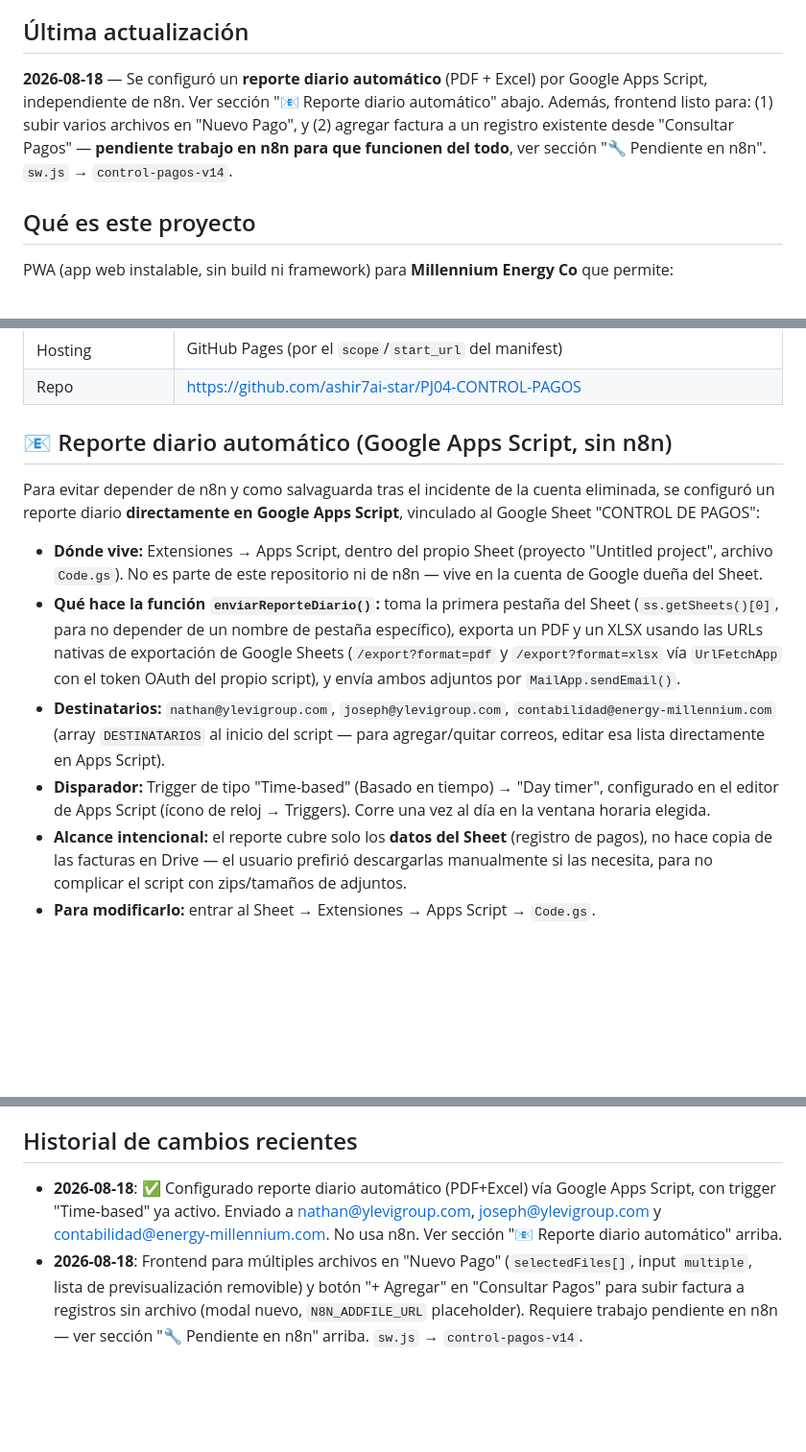
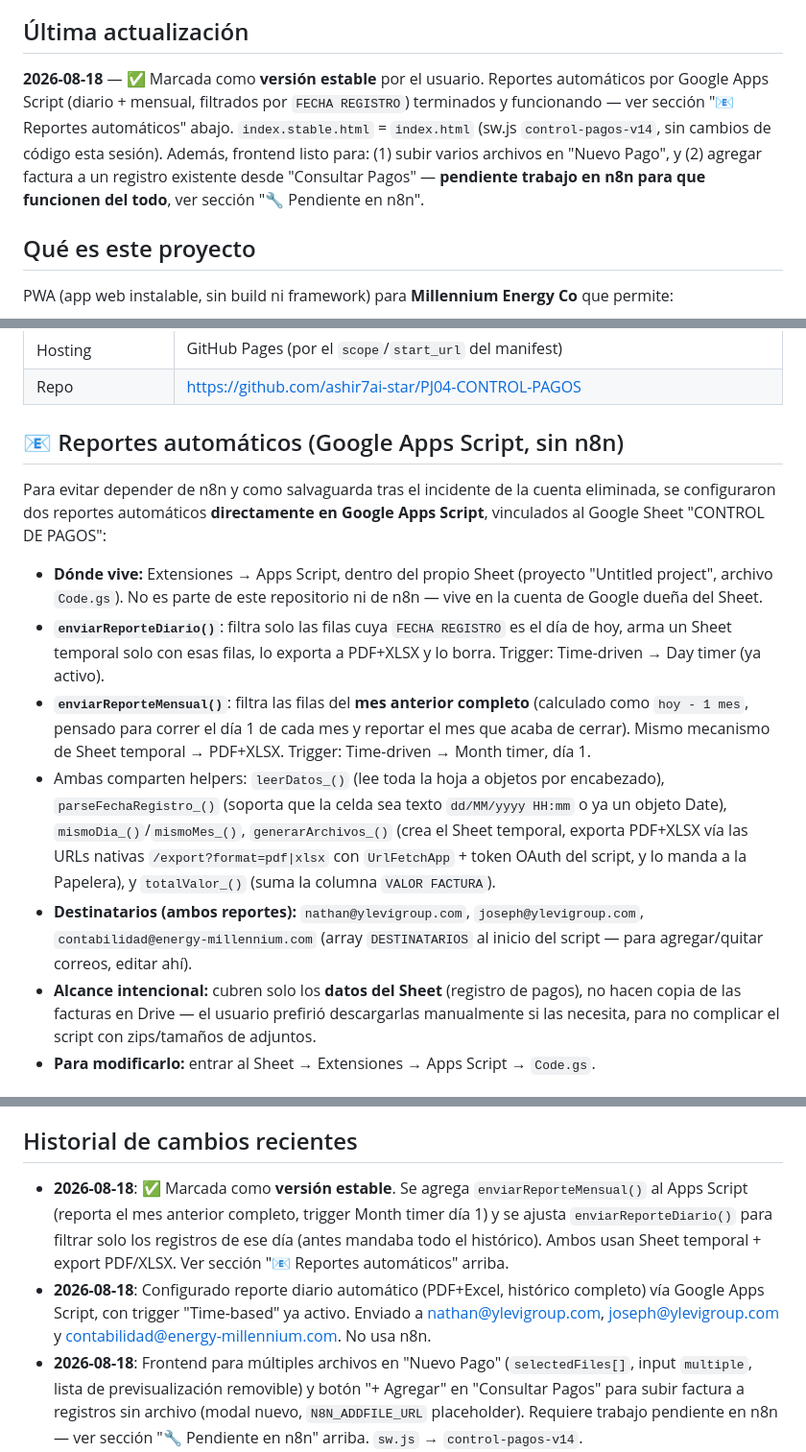
Before and after one commit to ashir7ai-star/PJ04-CONTROL-PAGOS, a Markdown page: CONTEXT.md, 3 parts joined by grey strips. Shown at 96% size. GitHub-like rendering; blank space fills up the shorter version.

Commit message:
Auto: 2026-08-26 13:15

```diff
--- a/CONTEXT.md
+++ b/CONTEXT.md
@@ -3,7 +3,7 @@
 > Documento vivo. Se actualiza cada vez que se hace un cambio relevante para que cualquier sesión (o persona) pueda retomar el proyecto sin perder contexto.
 
 ## Última actualización
-**2026-08-18** — Se configuró un **reporte diario automático** (PDF + Excel) por Google Apps Script, independiente de n8n. Ver sección "📧 Reporte diario automático" abajo. Además, frontend listo para: (1) subir varios archivos en "Nuevo Pago", y (2) agregar factura a un registro existente desde "Consultar Pagos" — **pendiente trabajo en n8n para que funcionen del todo**, ver sección "🔧 Pendiente en n8n". `sw.js` → `control-pagos-v14`.
+**2026-08-18** — ✅ Marcada como **versión estable** por el usuario. Reportes automáticos por Google Apps Script (diario + mensual, filtrados por `FECHA REGISTRO`) terminados y funcionando — ver sección "📧 Reportes automáticos" abajo. `index.stable.html` = `index.html` (sw.js `control-pagos-v14`, sin cambios de código esta sesión). Además, frontend listo para: (1) subir varios archivos en "Nuevo Pago", y (2) agregar factura a un registro existente desde "Consultar Pagos" — **pendiente trabajo en n8n para que funcionen del todo**, ver sección "🔧 Pendiente en n8n".
 
 ## Qué es este proyecto
 PWA (app web instalable, sin build ni framework) para **Millennium Energy Co** que permite:
@@ -26,14 +26,15 @@ Todo vive en un único [index.html](index.html) (HTML + CSS + JS inline).
 | Hosting | GitHub Pages (por el `scope`/`start_url` del manifest) |
 | Repo | https://github.com/ashir7ai-star/PJ04-CONTROL-PAGOS |
 
-## 📧 Reporte diario automático (Google Apps Script, sin n8n)
-Para evitar depender de n8n y como salvaguarda tras el incidente de la cuenta eliminada, se configuró un reporte diario **directamente en Google Apps Script**, vinculado al Google Sheet "CONTROL DE PAGOS":
+## 📧 Reportes automáticos (Google Apps Script, sin n8n)
+Para evitar depender de n8n y como salvaguarda tras el incidente de la cuenta eliminada, se configuraron dos reportes automáticos **directamente en Google Apps Script**, vinculados al Google Sheet "CONTROL DE PAGOS":
 
 - **Dónde vive:** Extensiones → Apps Script, dentro del propio Sheet (proyecto "Untitled project", archivo `Code.gs`). No es parte de este repositorio ni de n8n — vive en la cuenta de Google dueña del Sheet.
-- **Qué hace la función `enviarReporteDiario()`:** toma la primera pestaña del Sheet (`ss.getSheets()[0]`, para no depender de un nombre de pestaña específico), exporta un PDF y un XLSX usando las URLs nativas de exportación de Google Sheets (`/export?format=pdf` y `/export?format=xlsx` vía `UrlFetchApp` con el token OAuth del propio script), y envía ambos adjuntos por `MailApp.sendEmail()`.
-- **Destinatarios:** `nathan@ylevigroup.com`, `joseph@ylevigroup.com`, `contabilidad@energy-millennium.com` (array `DESTINATARIOS` al inicio del script — para agregar/quitar correos, editar esa lista directamente en Apps Script).
-- **Disparador:** Trigger de tipo "Time-based" (Basado en tiempo) → "Day timer", configurado en el editor de Apps Script (ícono de reloj → Triggers). Corre una vez al día en la ventana horaria elegida.
-- **Alcance intencional:** el reporte cubre solo los **datos del Sheet** (registro de pagos), no hace copia de las facturas en Drive — el usuario prefirió descargarlas manualmente si las necesita, para no complicar el script con zips/tamaños de adjuntos.
+- **`enviarReporteDiario()`**: filtra solo las filas cuya `FECHA REGISTRO` es el día de hoy, arma un Sheet temporal solo con esas filas, lo exporta a PDF+XLSX y lo borra. Trigger: Time-driven → Day timer (ya activo).
+- **`enviarReporteMensual()`**: filtra las filas del **mes anterior completo** (calculado como `hoy - 1 mes`, pensado para correr el día 1 de cada mes y reportar el mes que acaba de cerrar). Mismo mecanismo de Sheet temporal → PDF+XLSX. Trigger: Time-driven → Month timer, día 1.
+- Ambas comparten helpers: `leerDatos_()` (lee toda la hoja a objetos por encabezado), `parseFechaRegistro_()` (soporta que la celda sea texto `dd/MM/yyyy HH:mm` o ya un objeto Date), `mismoDia_()`/`mismoMes_()`, `generarArchivos_()` (crea el Sheet temporal, exporta PDF+XLSX vía las URLs nativas `/export?format=pdf|xlsx` con `UrlFetchApp` + token OAuth del script, y lo manda a la Papelera), y `totalValor_()` (suma la columna `VALOR FACTURA`).
+- **Destinatarios (ambos reportes):** `nathan@ylevigroup.com`, `joseph@ylevigroup.com`, `contabilidad@energy-millennium.com` (array `DESTINATARIOS` al inicio del script — para agregar/quitar correos, editar ahí).
+- **Alcance intencional:** cubren solo los **datos del Sheet** (registro de pagos), no hacen copia de las facturas en Drive — el usuario prefirió descargarlas manualmente si las necesita, para no complicar el script con zips/tamaños de adjuntos.
 - **Para modificarlo:** entrar al Sheet → Extensiones → Apps Script → `Code.gs`.
 
 ## 🔧 Pendiente en n8n: soporte para varios archivos + "Agregar factura" (iniciado 2026-08-18)
@@ -94,7 +95,8 @@ El flujo de auto-actualización ya está implementado en `index.html` (registro
 - Es decir: **cada cierre de sesión de trabajo = commit + push automático**. No se requiere acción manual de git para mantener el repo actualizado.
 
 ## Historial de cambios recientes
-- **2026-08-18**: ✅ Configurado reporte diario automático (PDF+Excel) vía Google Apps Script, con trigger "Time-based" ya activo. Enviado a nathan@ylevigroup.com, joseph@ylevigroup.com y contabilidad@energy-millennium.com. No usa n8n. Ver sección "📧 Reporte diario automático" arriba.
+- **2026-08-18**: ✅ Marcada como **versión estable**. Se agrega `enviarReporteMensual()` al Apps Script (reporta el mes anterior completo, trigger Month timer día 1) y se ajusta `enviarReporteDiario()` para filtrar solo los registros de ese día (antes mandaba todo el histórico). Ambos usan Sheet temporal + export PDF/XLSX. Ver sección "📧 Reportes automáticos" arriba.
+- **2026-08-18**: Configurado reporte diario automático (PDF+Excel, histórico completo) vía Google Apps Script, con trigger "Time-based" ya activo. Enviado a nathan@ylevigroup.com, joseph@ylevigroup.com y contabilidad@energy-millennium.com. No usa n8n.
 - **2026-08-18**: Frontend para múltiples archivos en "Nuevo Pago" (`selectedFiles[]`, input `multiple`, lista de previsualización removible) y botón "+ Agregar" en "Consultar Pagos" para subir factura a registros sin archivo (modal nuevo, `N8N_ADDFILE_URL` placeholder). Requiere trabajo pendiente en n8n — ver sección "🔧 Pendiente en n8n" arriba. `sw.js` → `control-pagos-v14`.
 - **2026-08-18**: Se elimina la columna "N° Pago" de la tabla de resultados en "Consultar Pagos" (`renderResultados()` en index.html — encabezado `<th>` y celda `r['NUMERO DE FACTURA']` quitados). El filtro "Número de pago" en el formulario de búsqueda se mantiene sin cambios. `sw.js` → `control-pagos-v13`.
 - **2026-08-18**: Resultados de "Consultar Pagos" se ordenan de más reciente a más vieja por `FECHA DE PAGO` (`filtrarRows()` en index.html, antes no tenían ningún orden garantizado). `sw.js` → `control-pagos-v12`.
```
